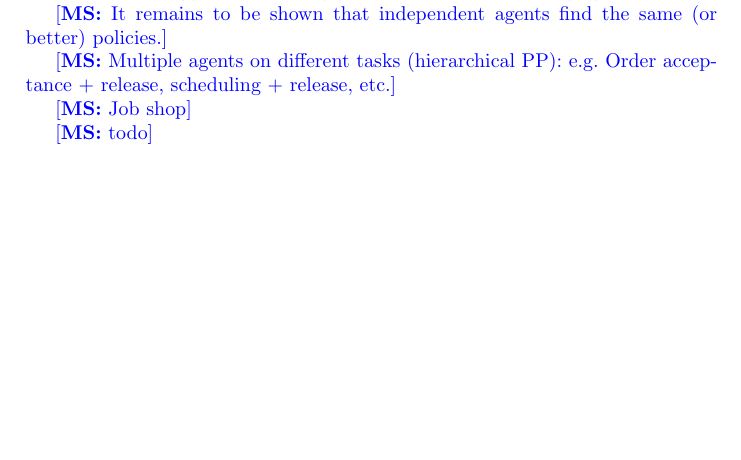
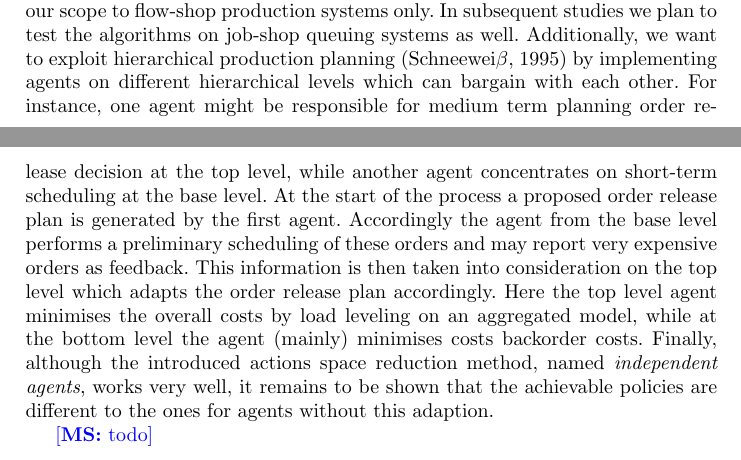
Before and after one commit to schnecki/operations-research-reinforcement-learning, a LaTeX paper (paper/paper.tex): part of page 24 of 31 before the commit and two parts of pages 24 and 25 of 32 after it, the two joined at a grey line, cut at the place of the change, the shorter picture padded with empty space. Compiled offline with pdfLaTeX.

Commit message:
paper conclusion

```diff
--- a/paper/paper.tex
+++ b/paper/paper.tex
@@ -1820,12 +1820,3 @@ Additionally we adapt the deep Q-Learning algorithm of \citet{mnih2015human} to
 fair comparison between the algorithms, where we also use several backward infinite loading
 techniques.
 
-The results suggest that for high variablity the RL learning agents
-
-
-\MS[t]{It remains to be shown that independent agents find the same (or better) policies.}
-
-\MS[t]{Multiple agents on different tasks (hierarchical PP): e.g. Order acceptance + release,
-  scheduling + release, etc.}
-
-\MS[t]{Job shop}
@@ -1832,3 +1835,29 @@ The results suggest that for high variablity the RL learning agents
+Furthermore, one limitation of this proof-of-concept study is that due to the computational
+complexity we restricted our scope to flow-shop production systems only. In subsequent studies we
+plan to test the algorithms on job-shop queuing systems as well.
+%
+Additionally, we want to exploit hierarchical production
+planning~\citep{schneeweibeta1995hierarchical} by implementing agents on different hierarchical
+levels which can bargain with each other. For instance, one agent might be responsible for medium
+term planning order release decision at the top level, while another agent concentrates on
+short-term scheduling at the base level. At the start of the process a proposed order release plan
+is generated by the first agent. Accordingly the agent from the base level performs a preliminary
+scheduling of these orders and may report very expensive orders as feedback. This information is
+then taken into consideration on the top level which adapts the order release plan accordingly. Here
+the top level agent minimises the overall costs by load leveling on an aggregated model, while at
+the bottom level the agent (mainly) minimises costs backorder costs.
+%
+Finally, although the introduced actions space reduction method, named \textit{independent agents},
+works very well, it remains to be shown that the achievable policies are different to the ones for
+agents without this adaption.
+
+
+% \MS[t]{It remains to be shown that independent agents find the same (or better) policies.}
+
+% \MS[t]{Multiple agents on different tasks (hierarchical PP): e.g. Order acceptance + release,
+%   scheduling + release, etc.}
+
+% \MS[t]{Job shop}
 
 % This paper introduces deep theoretical insights in reinfocement learning and provides first evidence
 % that average reward reinfocement learning is better applicable to operations research problems than
```
Also changed, not shown: paper/paper.pdf, paper/paper.tex (12 more changed lines).
